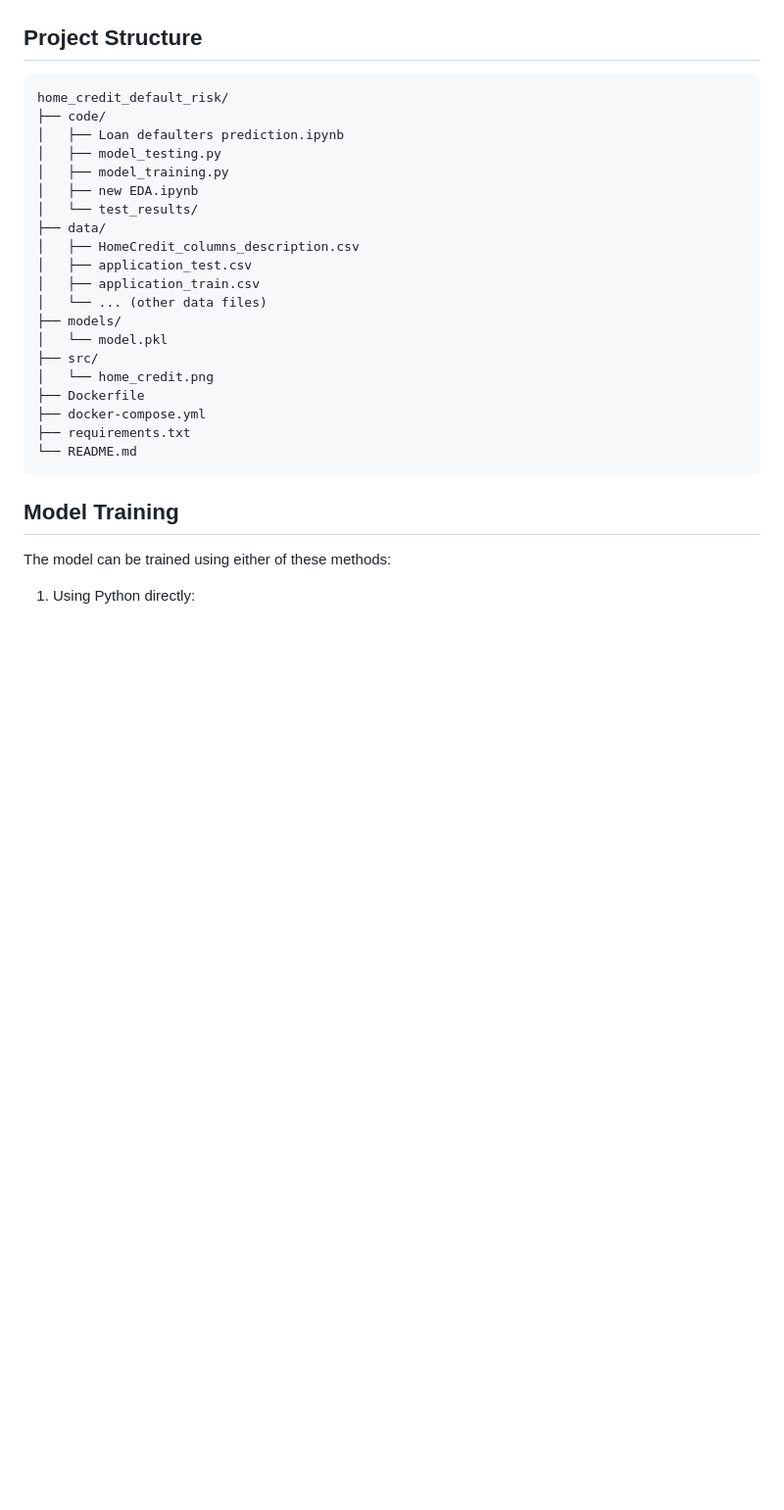
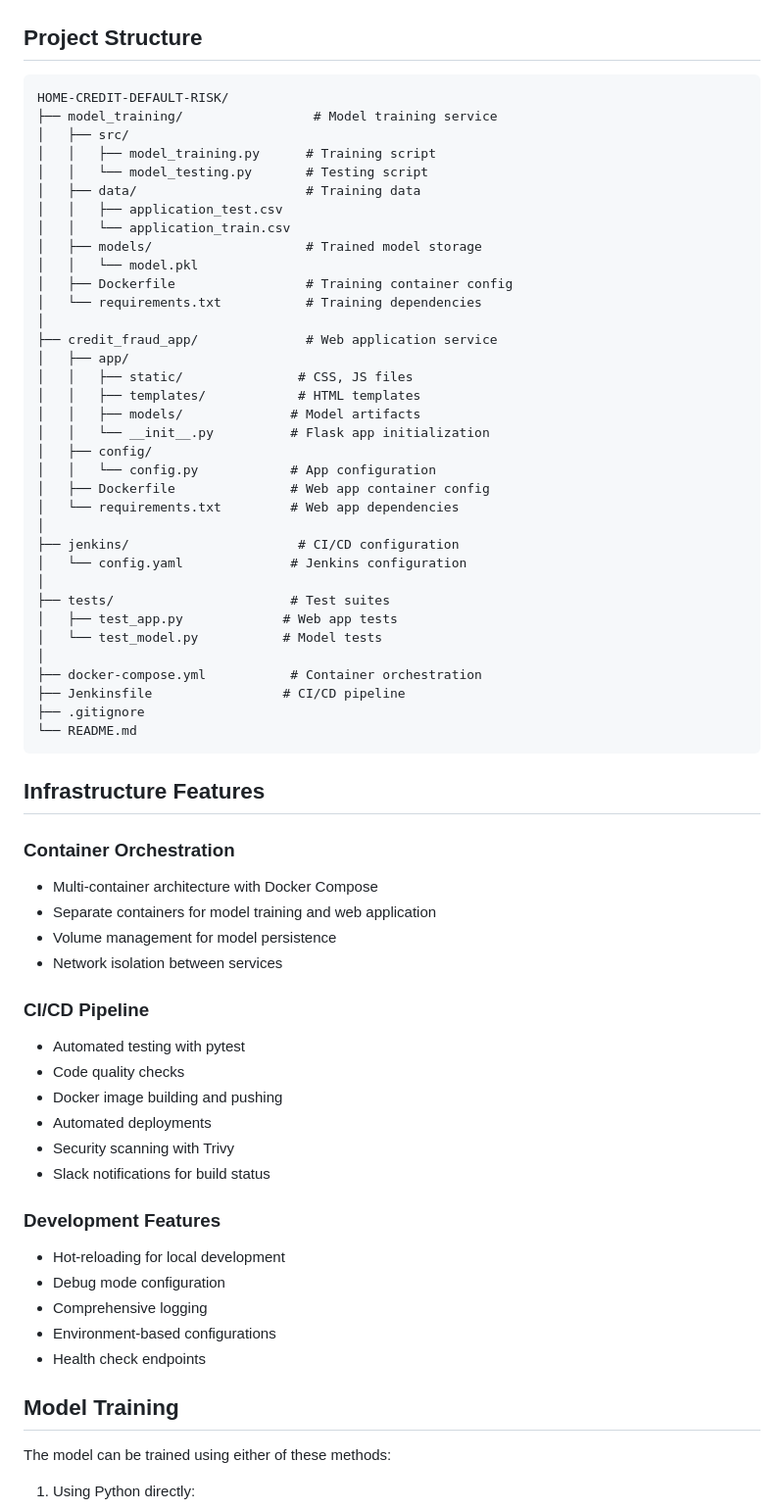
Before and after one commit to ris3abh/Home-Credit-Default-Risk, a Markdown page: README.md, the part around one of its changes. Shown at 98% size. Drawn GitHub-style; blank space fills up the shorter version.

````diff
--- a/README.md
+++ b/README.md
@@ -80,28 +113,65 @@ docker-compose up
 
 ## Project Structure
 ```
-home_credit_default_risk/
-├── code/
-│   ├── Loan defaulters prediction.ipynb
-│   ├── model_testing.py
-│   ├── model_training.py
-│   ├── new EDA.ipynb
-│   └── test_results/
-├── data/
-│   ├── HomeCredit_columns_description.csv
-│   ├── application_test.csv
-│   ├── application_train.csv
-│   └── ... (other data files)
-├── models/
-│   └── model.pkl
-├── src/
-│   └── home_credit.png
-├── Dockerfile
-├── docker-compose.yml
-├── requirements.txt
+HOME-CREDIT-DEFAULT-RISK/
+├── model_training/                 # Model training service
+│   ├── src/
+│   │   ├── model_training.py      # Training script
+│   │   └── model_testing.py       # Testing script
+│   ├── data/                      # Training data
+│   │   ├── application_test.csv
+│   │   └── application_train.csv
+│   ├── models/                    # Trained model storage
+│   │   └── model.pkl
+│   ├── Dockerfile                 # Training container config
+│   └── requirements.txt           # Training dependencies
+│
+├── credit_fraud_app/              # Web application service
+│   ├── app/
+│   │   ├── static/               # CSS, JS files
+│   │   ├── templates/            # HTML templates
+│   │   ├── models/              # Model artifacts
+│   │   └── __init__.py          # Flask app initialization
+│   ├── config/
+│   │   └── config.py            # App configuration
+│   ├── Dockerfile               # Web app container config
+│   └── requirements.txt         # Web app dependencies
+│
+├── jenkins/                      # CI/CD configuration
+│   └── config.yaml              # Jenkins configuration
+│
+├── tests/                       # Test suites
+│   ├── test_app.py             # Web app tests
+│   └── test_model.py           # Model tests
+│
+├── docker-compose.yml           # Container orchestration
+├── Jenkinsfile                 # CI/CD pipeline
+├── .gitignore
 └── README.md
 ```
 
+## Infrastructure Features
+
+### Container Orchestration
+- Multi-container architecture with Docker Compose
+- Separate containers for model training and web application
+- Volume management for model persistence
+- Network isolation between services
+
+### CI/CD Pipeline
+- Automated testing with pytest
+- Code quality checks
+- Docker image building and pushing
+- Automated deployments
+- Security scanning with Trivy
+- Slack notifications for build status
+
+### Development Features
+- Hot-reloading for local development
+- Debug mode configuration
+- Comprehensive logging
+- Environment-based configurations
+- Health check endpoints
 ## Model Training
 
 The model can be trained using either of these methods:
````
Also changed, not shown: other parts of README.md (+62 -29 lines).
